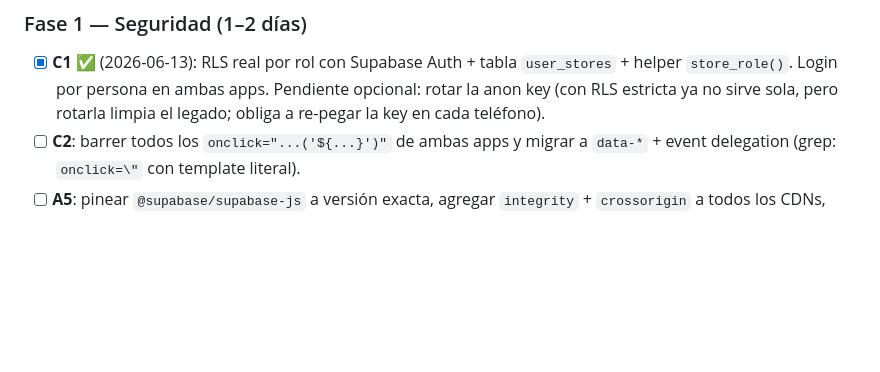
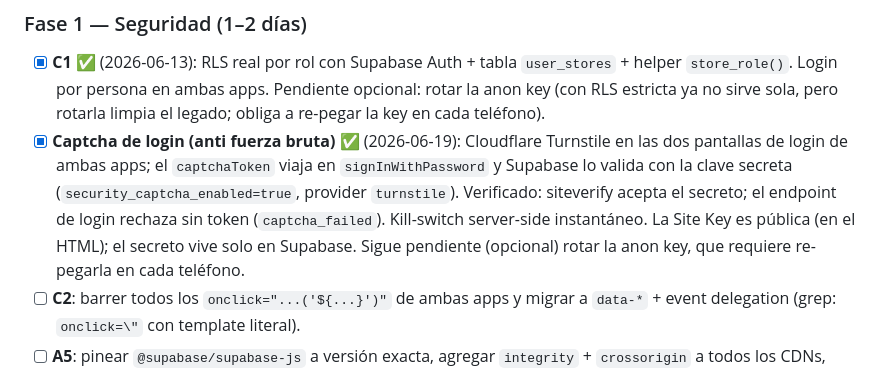
Before and after one commit to juliobarbol/stockmerger, a Markdown page: AUDITORIA.md, the part around the change. Drawn GitHub-style; blank space fills up the shorter version.

```diff
--- a/AUDITORIA.md
+++ b/AUDITORIA.md
@@ -121,6 +121,14 @@ primero lo que puede causar pérdida de plata o de datos.
       `user_stores` + helper `store_role()`. Login por persona en ambas apps.
       Pendiente opcional: rotar la anon key (con RLS estricta ya no sirve sola,
       pero rotarla limpia el legado; obliga a re-pegar la key en cada teléfono).
+- [x] **Captcha de login (anti fuerza bruta)** ✅ (2026-06-19): Cloudflare
+      Turnstile en las dos pantallas de login de ambas apps; el `captchaToken`
+      viaja en `signInWithPassword` y Supabase lo valida con la clave secreta
+      (`security_captcha_enabled=true`, provider `turnstile`). Verificado:
+      siteverify acepta el secreto; el endpoint de login rechaza sin token
+      (`captcha_failed`). Kill-switch server-side instantáneo. La Site Key es
+      pública (en el HTML); el secreto vive solo en Supabase. Sigue pendiente
+      (opcional) rotar la anon key, que requiere re-pegarla en cada teléfono.
 - [ ] **C2**: barrer todos los `onclick="...('${...}')"` de ambas apps y
       migrar a `data-*` + event delegation (grep: `onclick=\"` con template
       literal).
```
Also changed, not shown: CLAUDE.md (+14 -0 lines).
